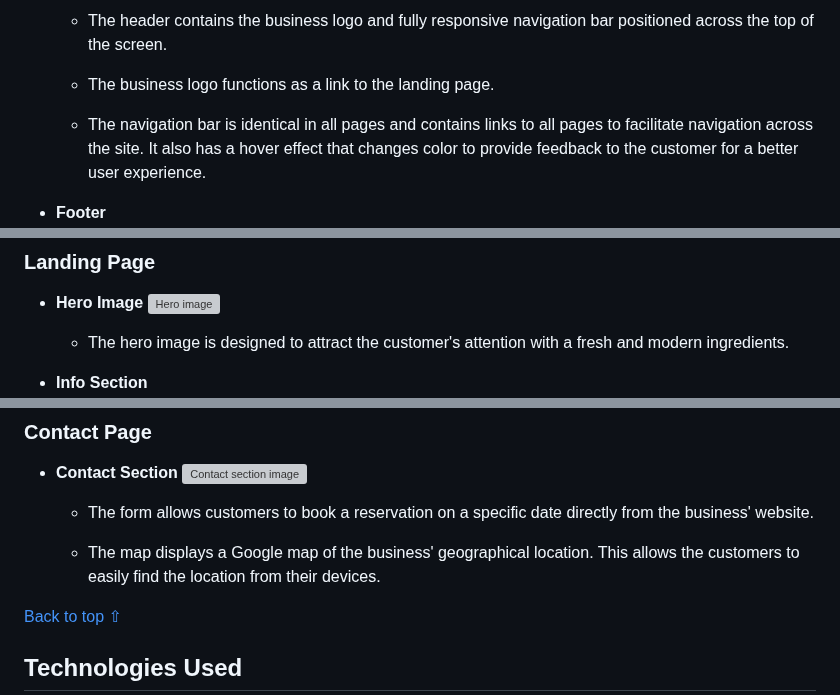
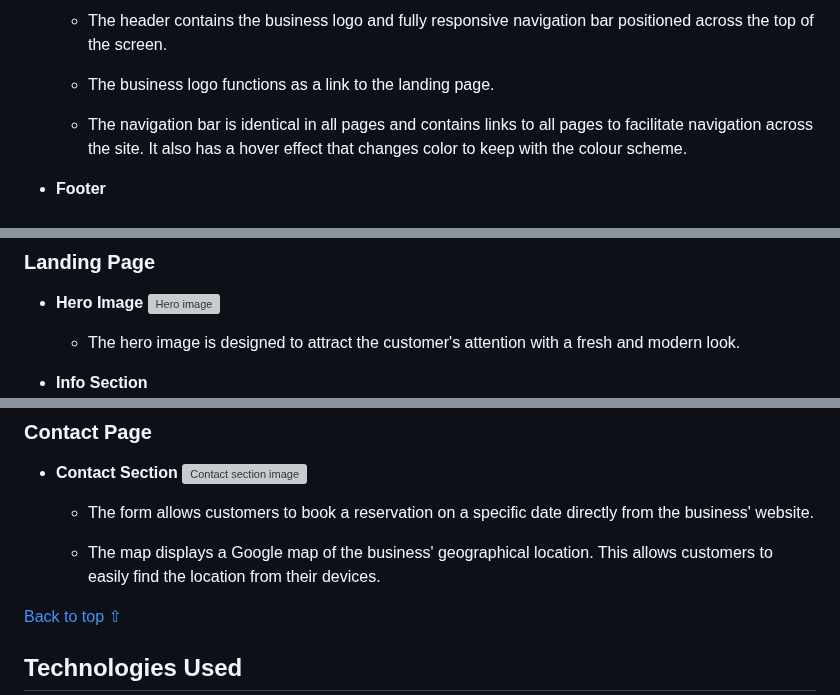
Before and after one commit to Alvor1991/PP1-Las-Tacos, a Markdown page: README.md, 3 parts joined by grey strips. Drawn GitHub-style; grey boxes are pictures that could not be loaded.

```diff
--- a/README.md
+++ b/README.md
@@ -107,7 +106,7 @@ Contact | ![Desktop contact wireframe image](assets/wireframes/desktop-contact.p
 
     - The business logo functions as a link to the landing page.
 
-    - The navigation bar is identical in all pages and contains links to all pages to facilitate navigation across the site. It also has a hover effect that changes color to provide feedback to the customer for a better user experience.
+    - The navigation bar is identical in all pages and contains links to all pages to facilitate navigation across the site. It also has a hover effect that changes color to keep with the colour scheme.
 
 
 * **Footer**
@@ -120,7 +119,7 @@ Contact | ![Desktop contact wireframe image](assets/wireframes/desktop-contact.p
 * **Hero Image**
 ![Hero image](assets/readme-files/hero-image.png)
 
-    - The hero image is designed to attract the customer's attention with a fresh and modern ingredients.
+    - The hero image is designed to attract the customer's attention with a fresh and modern look.
 
 * **Info Section**
 ![Info section image](assets/readme-files/intro-section.png)
@@ -161,7 +160,7 @@ Contact | ![Desktop contact wireframe image](assets/wireframes/desktop-contact.p
 
     - The form allows customers to book a reservation on a specific date directly from the business' website.
 
-    - The map displays a Google map of the business' geographical location. This allows the customers to easily find the location from their devices.
+    - The map displays a Google map of the business' geographical location. This allows customers to easily find the location from their devices.
 
 [Back to top ⇧](#las-tacos)
 
```
Also changed, not shown: other parts of README.md (+25 -36 lines).
